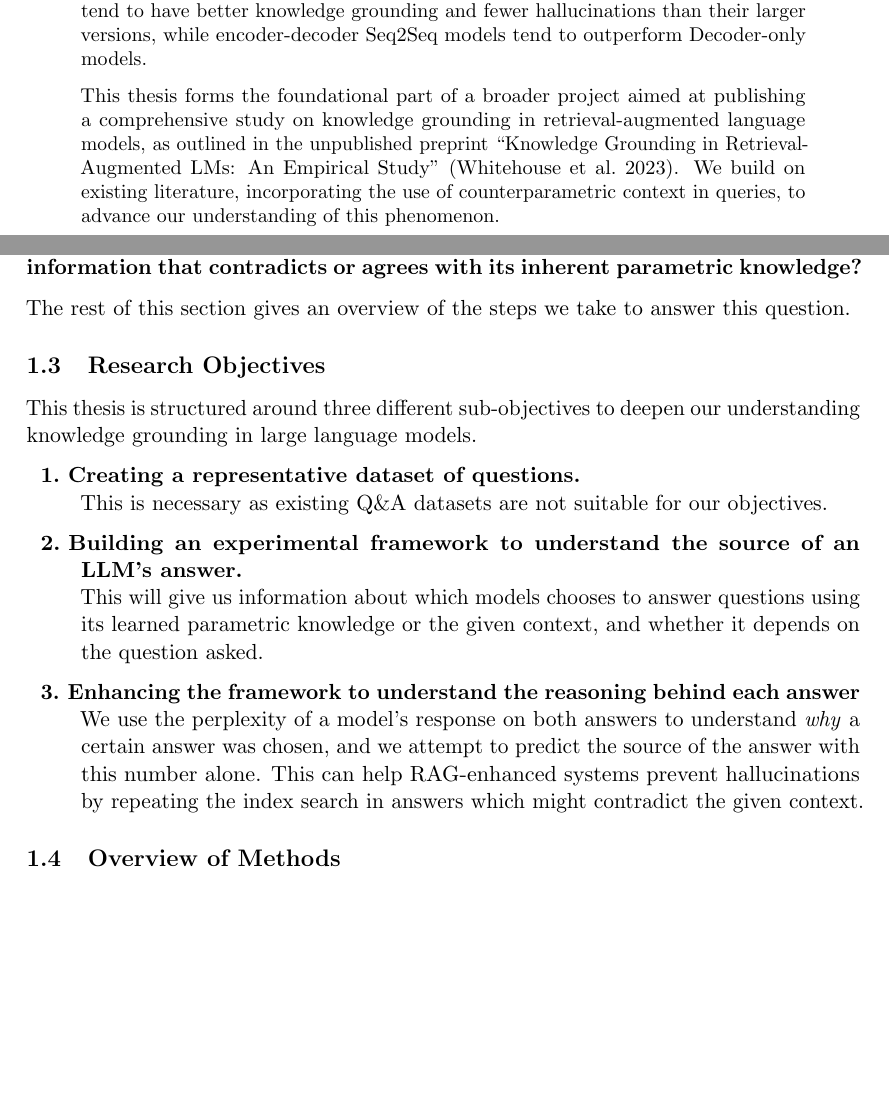
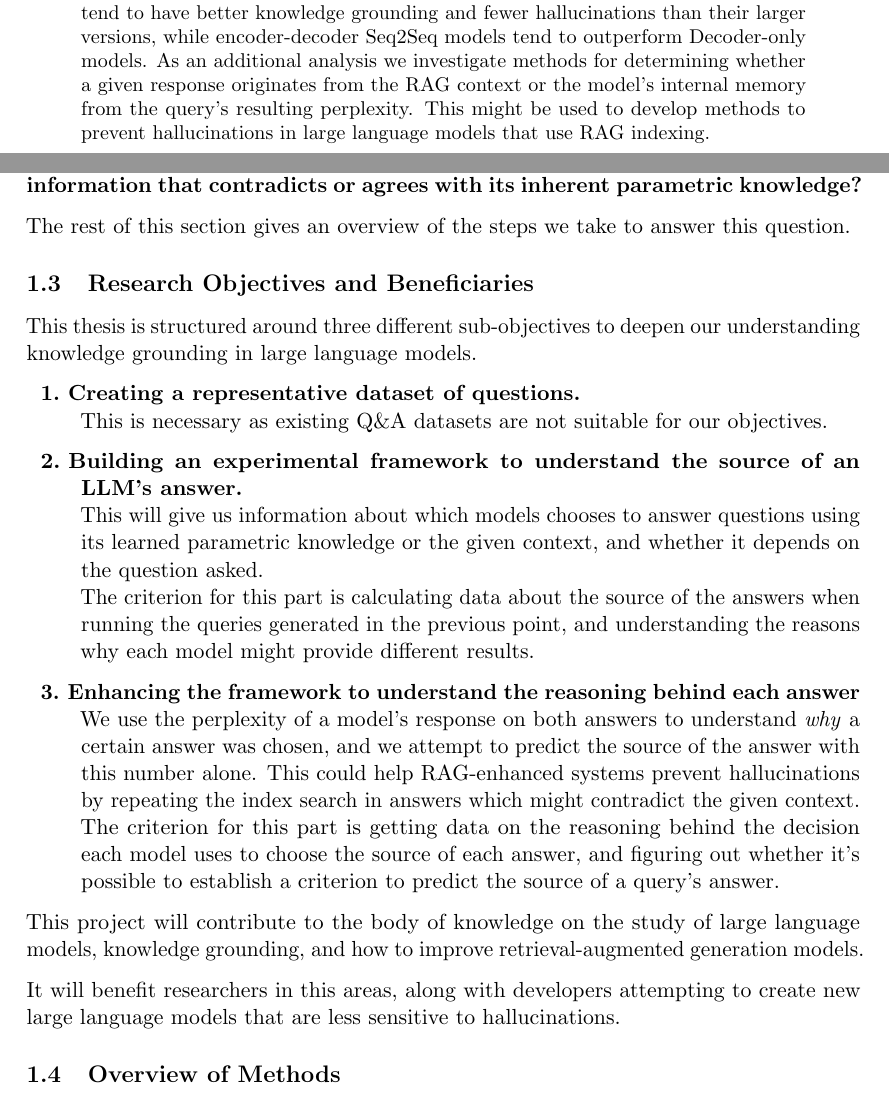
Before and after one commit to mfixman/rag-thesis, a LaTeX paper (Report/knowledge_grounding.tex, which reads Report/abstract.tex, Report/introduction.tex): two parts of pages 3 and 7 of 71, joined at a grey line, cut so that both start at the same text, the shorter picture padded with empty space. The pictures show the PDF file Report/tex/knowledge_grounding.pdf that the author committed with the source.

Commit message:
Beneficiaries and stuff.

```diff
--- a/Report/abstract.tex
+++ b/Report/abstract.tex
@@ -15,10 +15,10 @@ We also analyse the \emph{perplexity} of these answers to give us an indication
 
 Our findings suggest that smaller models and models that encode the entire input sequence into an internal representation before outputting an answer might produce more answers sourced from the RAG-provided context, therefore avoiding hallucinations.
 In particular, the smaller models \texttt{Meta-Llama-3.1-8B} and \texttt{Flan-T5-XL} tend to have better knowledge grounding and fewer hallucinations than their larger versions, while encoder-decoder Seq2Seq models tend to outperform Decoder-only models.
-%As an additional analysis we investigate methods for determining whether a given response originates from the RAG context or the model's internal memory from the query's resulting perplexity.
-%This might be used to develop methods to prevent hallucinations in large language models that use RAG indexing.
+As an additional analysis we investigate methods for determining whether a given response originates from the RAG context or the model's internal memory from the query's resulting perplexity.
+This might be used to develop methods to prevent hallucinations in large language models that use RAG indexing.
 
-This thesis forms the foundational part of a broader project aimed at publishing a comprehensive study on knowledge grounding in retrieval-augmented language models, as outlined in the unpublished preprint ``Knowledge Grounding in Retrieval-Augmented LMs: An Empirical Study'' \citep{knowledge_grounding_retrieval_augmented}.
-We build on existing literature, incorporating the use of counterparametric context in queries, to advance our understanding of this phenomenon.
+% This thesis forms the foundational part of a broader project aimed at publishing a comprehensive study on knowledge grounding in retrieval-augmented language models, as outlined in the unpublished preprint ``Knowledge Grounding in Retrieval-Augmented LMs: An Empirical Study'' \citep{knowledge_grounding_retrieval_augmented}.
+% We build on existing literature, incorporating the use of counterparametric context in queries, to advance our understanding of this phenomenon.
 
 \end{abstract}
--- a/Report/introduction.tex
+++ b/Report/introduction.tex
@@ -35,7 +35,7 @@ This thesis attempts to answer the following question:
 
 The rest of this section gives an overview of the steps we take to answer this question.
 
-\subsection{Research Objectives}
+\subsection{Research Objectives and Beneficiaries}
 \label{introduction_research_objectives}
 
 This thesis is structured around three different sub-objectives to deepen our understanding knowledge grounding in large language models.
@@ -47,11 +47,17 @@ This thesis is structured around three different sub-objectives to deepen our un
 	\item[1.\hspace{4pt}Creating a representative dataset of questions.]
 		This is necessary as existing Q\&A datasets are not suitable for our objectives.
 	\item[2.\hspace{4pt}Building an experimental framework to understand the source of an LLM's answer.]
-		This will give us information about which models chooses to answer questions using its learned parametric knowledge or the given context, and whether it depends on the question asked.
+		This will give us information about which models chooses to answer questions using its learned parametric knowledge or the given context, and whether it depends on the question asked. \\
+		The criterion for this part is calculating data about the source of the answers when running the queries generated in the previous point, and understanding the reasons why each model might provide different results.
 	\item[3.\hspace{4pt}Enhancing the framework to understand the reasoning behind each answer]
 		We use the perplexity of a model's response on both answers to understand \textit{why} a certain answer was chosen, and we attempt to predict the source of the answer with this number alone.
-		This can help RAG-enhanced systems prevent hallucinations by repeating the index search in answers which might contradict the given context.
+		This could help RAG-enhanced systems prevent hallucinations by repeating the index search in answers which might contradict the given context. \\
+		The criterion for this part is getting data on the reasoning behind the decision each model uses to choose the source of each answer, and figuring out whether it's possible to establish a criterion to predict the source of a query's answer.
 \end{description}
+
+This project will contribute to the body of knowledge on the study of large language models, knowledge grounding, and how to improve retrieval-augmented generation models.
+
+It will benefit researchers in this areas, along with developers attempting to create new large language models that are less sensitive to hallucinations.
 
 \subsection{Overview of Methods}
 
```
Also changed, not shown: Report/tex/knowledge_grounding.pdf.
